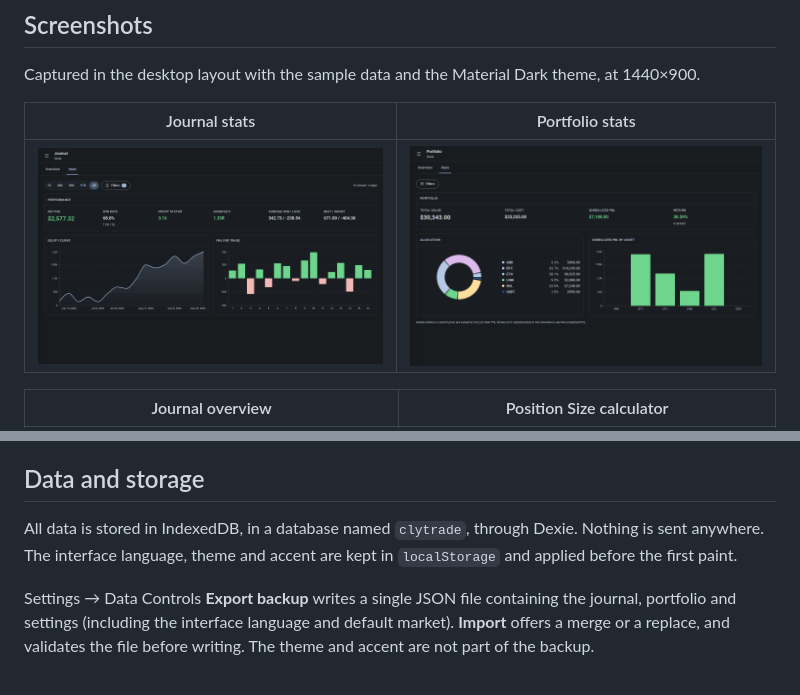
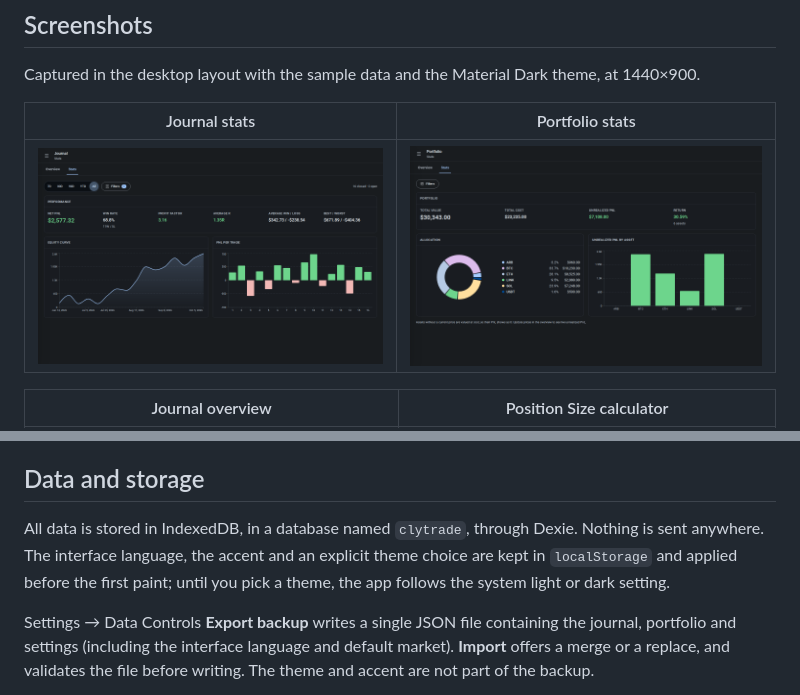
Before and after one commit to benyamin-git/ClyTrade, a Markdown page: README.md, 2 parts joined by grey strips. GitHub-like rendering; pictures changed too: screenshots/desktop/journal-stats.png, screenshots/desktop/portfolio-stats.png.

Commit message:
docs: sync readme, agent notes and screenshots after the review fixes

```diff
--- a/README.md
+++ b/README.md
@@ -121,8 +121,9 @@ deployment the next time it opens online.
 ## Data and storage
 
 All data is stored in IndexedDB, in a database named `clytrade`, through Dexie.
-Nothing is sent anywhere. The interface language, theme and accent are kept in
-`localStorage` and applied before the first paint.
+Nothing is sent anywhere. The interface language, the accent and an explicit
+theme choice are kept in `localStorage` and applied before the first paint;
+until you pick a theme, the app follows the system light or dark setting.
 
 Settings → Data Controls **Export backup** writes a single JSON file containing
 the journal, portfolio and settings (including the interface language and default
```
Also changed, not shown: AGENTS.md (+10 -1 lines), screenshots/desktop/journal-overview.png, screenshots/desktop/position-size.png, screenshots/desktop/settings-themes.png, 2 other files.
